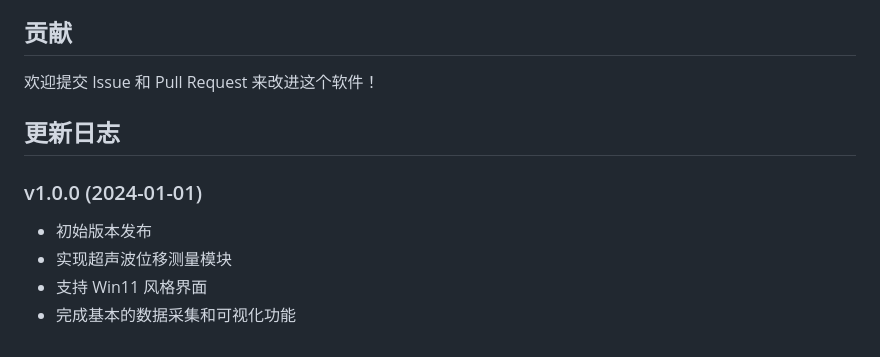
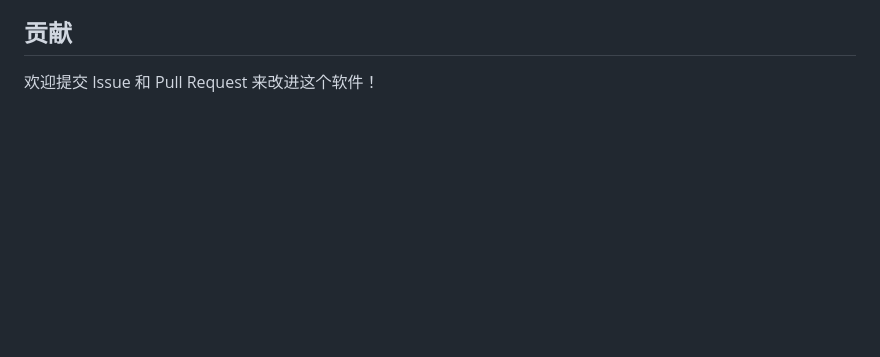
Before and after one commit to wangzhidong2/PhysChem-DigitizerP, a Markdown page: README_PYTHON.md, the part around the change. Drawn GitHub-style; blank space fills up the shorter version.

```diff
--- a/README_PYTHON.md
+++ b/README_PYTHON.md
@@ -163,11 +163,3 @@ MIT License
 ## 贡献
 
 欢迎提交 Issue 和 Pull Request 来改进这个软件！
-
-## 更新日志
-
-### v1.0.0 (2024-01-01)
-- 初始版本发布
-- 实现超声波位移测量模块
-- 支持 Win11 风格界面
-- 完成基本的数据采集和可视化功能
```
